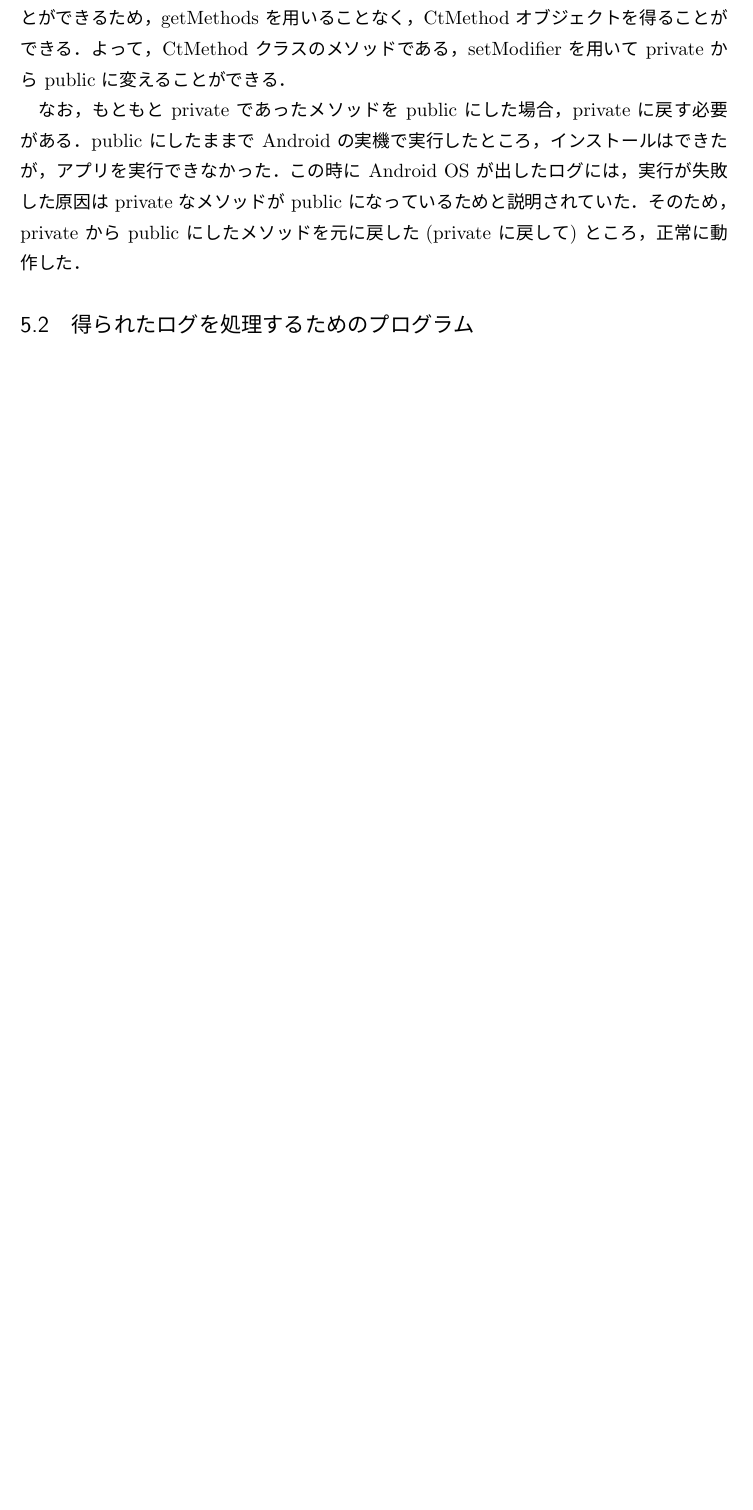
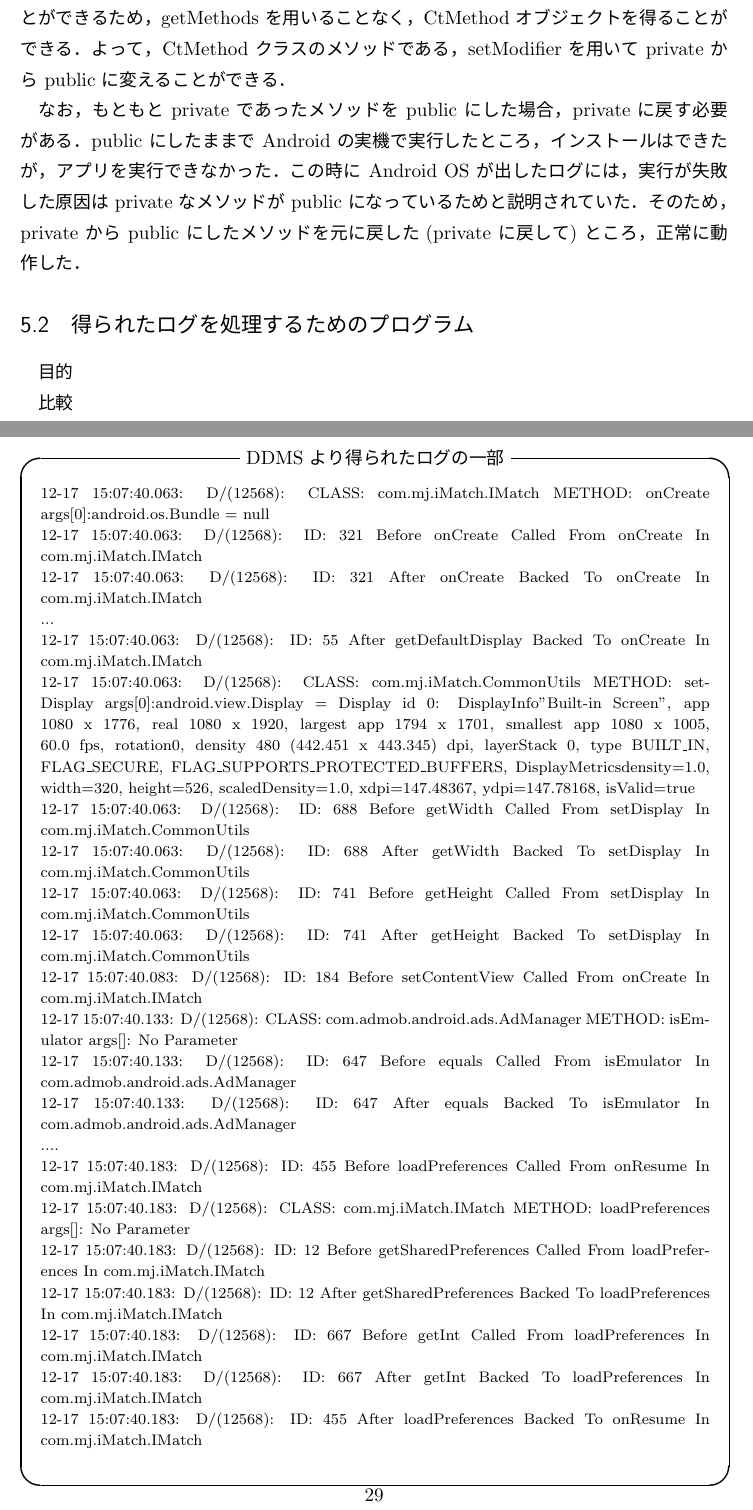
Before and after one commit to mugayoshi/GraduationThesis, a LaTeX document (index.tex, which reads inplementation.tex): part of page 30 of 48 before the commit and two parts of pages 30 and 31 of 50 after it, the two joined at a grey line, cut so that both start at the same text, the shorter picture padded with empty space. The pictures show the PDF file index.pdf that the author committed with the source.

Commit message:
add log texts in chapter 5
add log

```diff
--- a/inplementation.tex
+++ b/inplementation.tex
@@ -140,3 +140,57 @@ public にしたままで Android の実機で実行したところ，インス
 
 \subsection{得られたログを処理するためのプログラム}
 \label{splitscript}
+目的
+
+比較
+
+\begin{itembox}[c]{DDMS より得られたログの一部}
+\footnotesize{
+%\begin{verbatimtab}[4]
+12-17 15:07:40.063: D/(12568): CLASS: com.mj.iMatch.IMatch METHOD: onCreate args[0]:android.os.Bundle = null\\
+12-17 15:07:40.063: D/(12568): ID: 321 Before onCreate Called From onCreate In com.mj.iMatch.IMatch\\
+12-17 15:07:40.063: D/(12568): ID: 321 After onCreate Backed To onCreate In com.mj.iMatch.IMatch\\
+...\\
+12-17 15:07:40.063: D/(12568): ID: 55 After getDefaultDisplay Backed To  onCreate In com.mj.iMatch.IMatch\\
+12-17 15:07:40.063: D/(12568): CLASS: com.mj.iMatch.CommonUtils METHOD: setDisplay args[0]:android.view.Display = Display id 0: DisplayInfo{"Built-in Screen", app 1080 x 1776, real 1080 x 1920, largest app 1794 x 1701, smallest app 1080 x 1005, 60.0 fps, rotation0, density 480 (442.451 x 443.345) dpi, layerStack 0, type BUILT\_IN, FLAG\_SECURE, FLAG\_SUPPORTS\_PROTECTED\_BUFFERS}, DisplayMetrics{density=1.0, width=320, height=526, scaledDensity=1.0, xdpi=147.48367, ydpi=147.78168}, isValid=true\\
+12-17 15:07:40.063: D/(12568): ID: 688 Before getWidth Called From setDisplay In com.mj.iMatch.CommonUtils\\
+12-17 15:07:40.063: D/(12568): ID: 688 After getWidth Backed To  setDisplay In com.mj.iMatch.CommonUtils\\
+12-17 15:07:40.063: D/(12568): ID: 741 Before getHeight Called From setDisplay In com.mj.iMatch.CommonUtils\\
+12-17 15:07:40.063: D/(12568): ID: 741 After getHeight Backed To  setDisplay In com.mj.iMatch.CommonUtils\\
+12-17 15:07:40.083: D/(12568): ID: 184 Before setContentView Called From onCreate In com.mj.iMatch.IMatch\\
+12-17 15:07:40.133: D/(12568): CLASS: com.admob.android.ads.AdManager METHOD: isEmulator args[]: No Parameter\\
+12-17 15:07:40.133: D/(12568): ID: 647 Before equals Called From isEmulator In com.admob.android.ads.AdManager\\
+12-17 15:07:40.133: D/(12568): ID: 647 After equals Backed To  isEmulator In com.admob.android.ads.AdManager\\
+....\\
+12-17 15:07:40.183: D/(12568): ID: 455 Before loadPreferences Called From onResume In com.mj.iMatch.IMatch\\
+12-17 15:07:40.183: D/(12568): CLASS: com.mj.iMatch.IMatch METHOD: loadPreferences args[]: No Parameter\\
+12-17 15:07:40.183: D/(12568): ID: 12 Before getSharedPreferences Called From loadPreferences In com.mj.iMatch.IMatch\\
+12-17 15:07:40.183: D/(12568): ID: 12 After getSharedPreferences Backed To  loadPreferences In com.mj.iMatch.IMatch\\
+12-17 15:07:40.183: D/(12568): ID: 667 Before getInt Called From loadPreferences In com.mj.iMatch.IMatch\\
+12-17 15:07:40.183: D/(12568): ID: 667 After getInt Backed To  loadPreferences In com.mj.iMatch.IMatch\\
+12-17 15:07:40.183: D/(12568): ID: 455 After loadPreferences Backed To  onResume In com.mj.iMatch.IMatch\\
+%\end{verbatimtab}
+}
+\end{itembox}
+
+
+\begin{itembox}[c]{クラスごとに分けたログの一部}
+\footnotesize{
+\begin{verbatimtab}[4]
+0 CLASS com.mj.iMatch.IMatch METHOD onCreate args[0]android.os.Bundle = null
+1	 ID 321 Before onCreate Called From onCreate In com.mj.iMatch.IMatch
+2	 ID 321 After onCreate Backed To  onCreate In com.mj.iMatch.IMatch
+...
+76	 ID 455 Before loadPreferences Called From onResume In com.mj.iMatch.IMatch
+77	 CLASS com.mj.iMatch.IMatch METHOD loadPreferences args[] No Parameter
+78		 ID 12 Before getSharedPreferences Called From loadPreferences
+In com.mj.iMatch.IMatch
+79		 ID 12 After getSharedPreferences Backed To  loadPreferences
+In com.mj.iMatch.IMatch
+80		 ID 667 Before getInt Called From loadPreferences In com.mj.iMatch.IMatch
+81		 ID 667 After getInt Backed To  loadPreferences In com.mj.iMatch.IMatch
+82	 ID 455 After loadPreferences Backed To  onResume In com.mj.iMatch.IMatch
+
+\end{verbatimtab}
+}
+\end{itembox}
```
Also changed, not shown: index.pdf.
